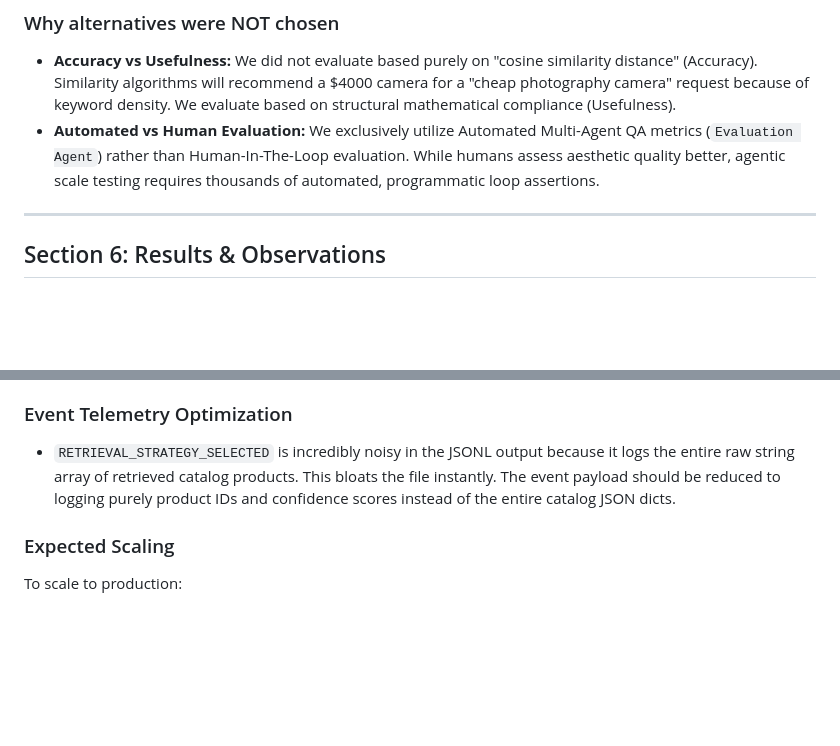
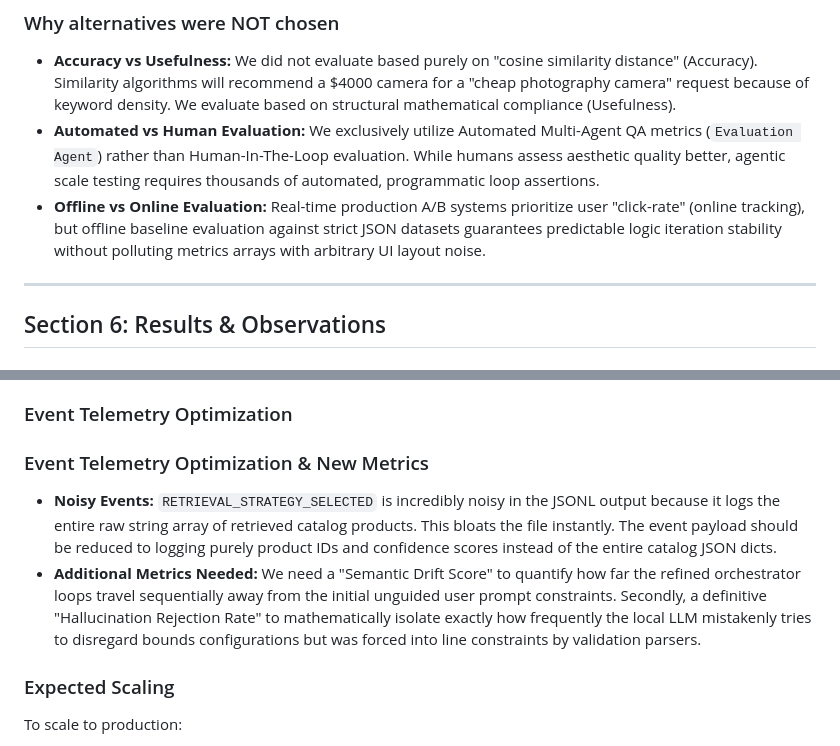
Before and after one commit to sverma29/shop-by-intention, a Markdown page: presentation.md, 2 parts joined by grey strips. Drawn GitHub-style; blank space fills up the shorter version.

```diff
--- a/presentation.md
+++ b/presentation.md
@@ -143,6 +158,7 @@ The metrics explicitly measure architectural discipline over "creative" convenie
 ### Why alternatives were NOT chosen
 *   **Accuracy vs Usefulness:** We did not evaluate based purely on "cosine similarity distance" (Accuracy). Similarity algorithms will recommend a $4000 camera for a "cheap photography camera" request because of keyword density. We evaluate based on structural mathematical compliance (Usefulness).
 *   **Automated vs Human Evaluation:** We exclusively utilize Automated Multi-Agent QA metrics (`Evaluation Agent`) rather than Human-In-The-Loop evaluation. While humans assess aesthetic quality better, agentic scale testing requires thousands of automated, programmatic loop assertions.
+*   **Offline vs Online Evaluation:** Real-time production A/B systems prioritize user "click-rate" (online tracking), but offline baseline evaluation against strict JSON datasets guarantees predictable logic iteration stability without polluting metrics arrays with arbitrary UI layout noise.
 
 ---
 
@@ -165,7 +181,9 @@ The metrics explicitly measure architectural discipline over "creative" convenie
 *   **The Retrieval Agent** is the current bottleneck. By relying on simple `sentence-transformers` vector search, it occasionally pulls highly irrelevant items just because their string composition is dense. Integrating a specialized Ranker model or moving to a dedicated sparse-dense dual retrieval system (like Pinecone) would optimize speed.
 
 ### Event Telemetry Optimization
-*   `RETRIEVAL_STRATEGY_SELECTED` is incredibly noisy in the JSONL output because it logs the entire raw string array of retrieved catalog products. This bloats the file instantly. The event payload should be reduced to logging purely product IDs and confidence scores instead of the entire catalog JSON dicts.
+### Event Telemetry Optimization & New Metrics
+*   **Noisy Events:** `RETRIEVAL_STRATEGY_SELECTED` is incredibly noisy in the JSONL output because it logs the entire raw string array of retrieved catalog products. This bloats the file instantly. The event payload should be reduced to logging purely product IDs and confidence scores instead of the entire catalog JSON dicts.
+*   **Additional Metrics Needed:** We need a "Semantic Drift Score" to quantify how far the refined orchestrator loops travel sequentially away from the initial unguided user prompt constraints. Secondly, a definitive "Hallucination Rejection Rate" to mathematically isolate exactly how frequently the local LLM mistakenly tries to disregard bounds configurations but was forced into line constraints by validation parsers.
 
 ### Expected Scaling
 To scale to production:
```
Also changed, not shown: other parts of presentation.md (+22 -7 lines).
